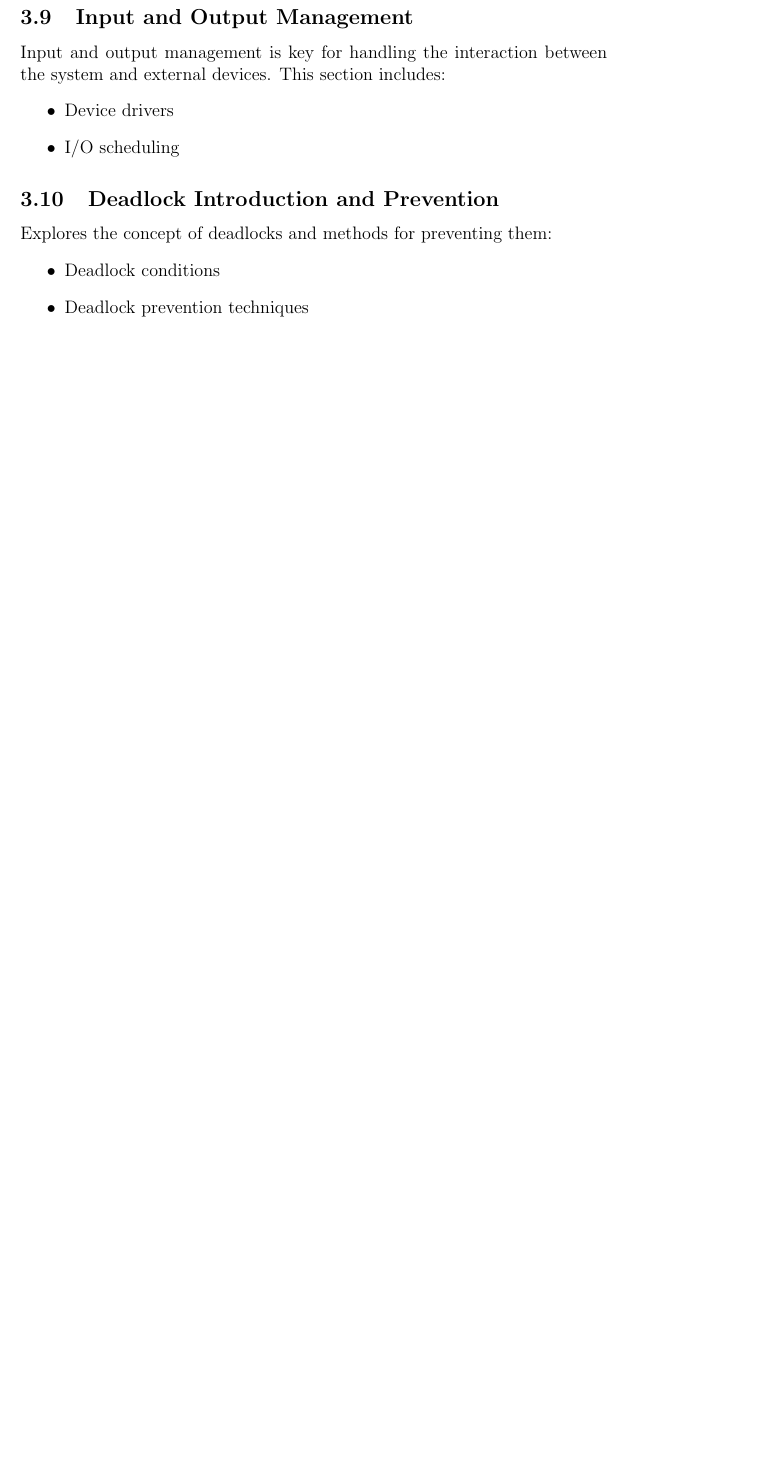
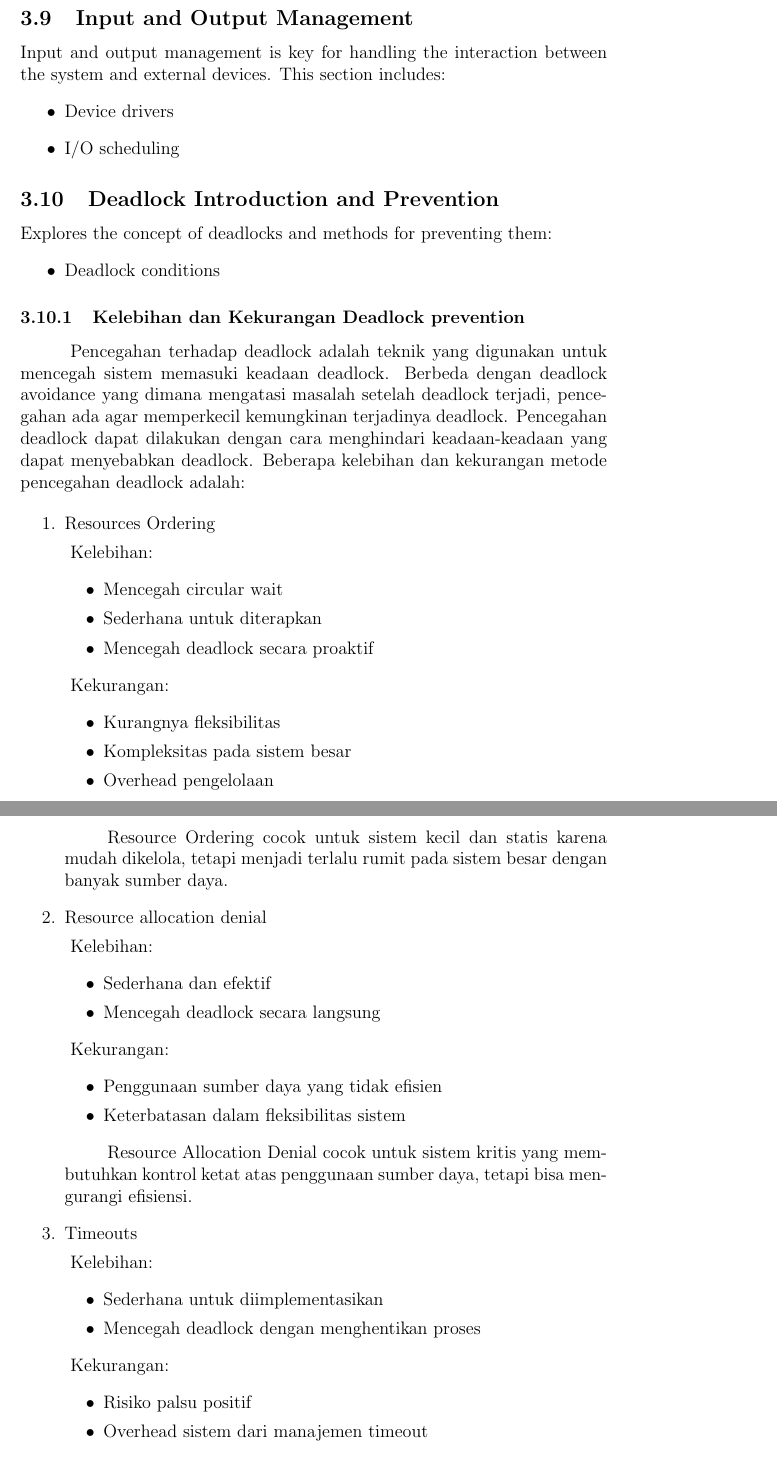
Before and after one commit to Khawaritzmi/os_report_mid2024, a LaTeX document (b_class/main.tex): part of page 6 of 8 before the commit and two parts of pages 6 and 7 of 10 after it, the two joined at a grey line, cut so that both start at the same text, the shorter picture padded with empty space. Compiled offline with pdfLaTeX.

Commit message:
Menambahkan kelebihan dan kekurangan dari deadlock preventions

```diff
--- a/b_class/main.tex
+++ b/b_class/main.tex
@@ -118,6 +132,62 @@ Input and output management is key for handling the interaction between the syst
 Explores the concept of deadlocks and methods for preventing them:
 \begin{itemize}
     \item Deadlock conditions
-    \item Deadlock prevention techniques
+\end{itemize}
+\subsubsection{Kelebihan dan Kekurangan Deadlock prevention}
+
+\hspace{1cm} Pencegahan terhadap deadlock adalah teknik yang digunakan untuk mencegah sistem memasuki keadaan deadlock.
+Berbeda dengan deadlock avoidance yang dimana mengatasi masalah setelah deadlock terjadi, pencegahan ada agar memperkecil
+kemungkinan terjadinya deadlock. Pencegahan deadlock dapat dilakukan dengan cara menghindari keadaan-keadaan yang dapat menyebabkan deadlock.
+Beberapa kelebihan dan kekurangan metode pencegahan deadlock adalah:
+
+\begin{enumerate}
+    \item Resources Ordering
+
+            \hspace{0cm} Kelebihan:
+            \begin{itemize}
+              \item Mencegah circular wait
+              \item Sederhana untuk diterapkan
+              \item Mencegah deadlock secara proaktif
             \end{itemize}
 
+
+            \hspace{0cm} Kekurangan:
+            \begin{itemize}
+              \item Kurangnya fleksibilitas
+              \item Kompleksitas pada sistem besar
+              \item Overhead pengelolaan
+            \end{itemize}
+
+          \hspace{1cm}Resource Ordering cocok untuk sistem kecil dan statis karena mudah dikelola, tetapi menjadi terlalu rumit pada sistem besar dengan banyak sumber daya.
+
+    \item Resource allocation denial
+
+          \hspace{0cm} Kelebihan:
+            \begin{itemize}
+              \item Sederhana dan efektif
+              \item Mencegah deadlock secara langsung
+            \end{itemize}
+
+
+            \hspace{0cm} Kekurangan:
+            \begin{itemize}
+              \item Penggunaan sumber daya yang tidak efisien
+              \item Keterbatasan dalam fleksibilitas sistem
+            \end{itemize}
+
+        \hspace{1cm}Resource Allocation Denial cocok untuk sistem kritis yang membutuhkan kontrol ketat atas penggunaan sumber daya, tetapi bisa mengurangi efisiensi.
+
+    \item Timeouts
+
+          \hspace{0cm} Kelebihan:
+            \begin{itemize}
+              \item Sederhana untuk diimplementasikan
+              \item Mencegah deadlock dengan menghentikan proses
+            \end{itemize}
+
+
+            \hspace{0cm} Kekurangan:
+            \begin{itemize}
+              \item Risiko palsu positif
+              \item Overhead sistem dari manajemen timeout
+            \end{itemize}
```
Also changed, not shown: b_class/main.tex (118 more changed lines). Lines whose indentation alone changed are shown as unchanged.
